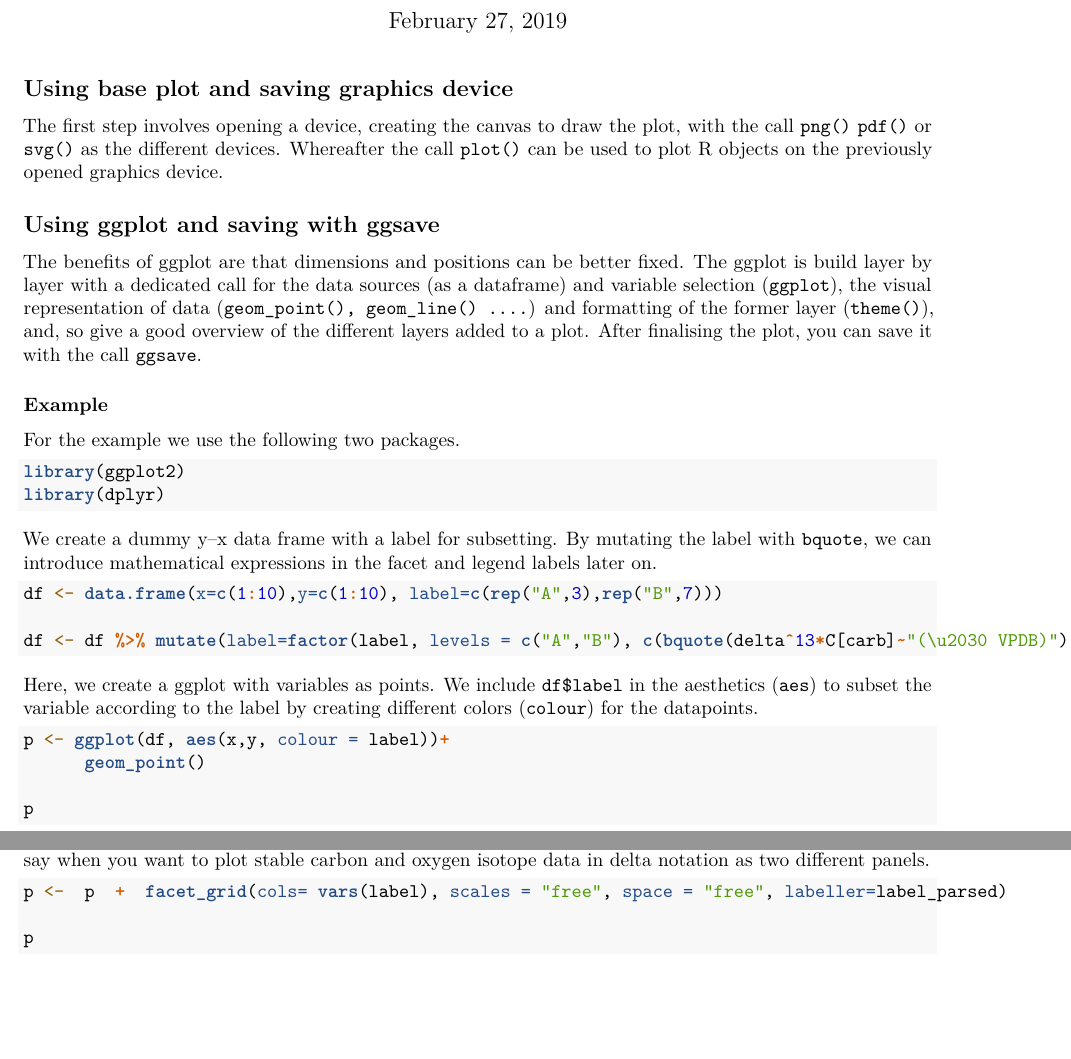
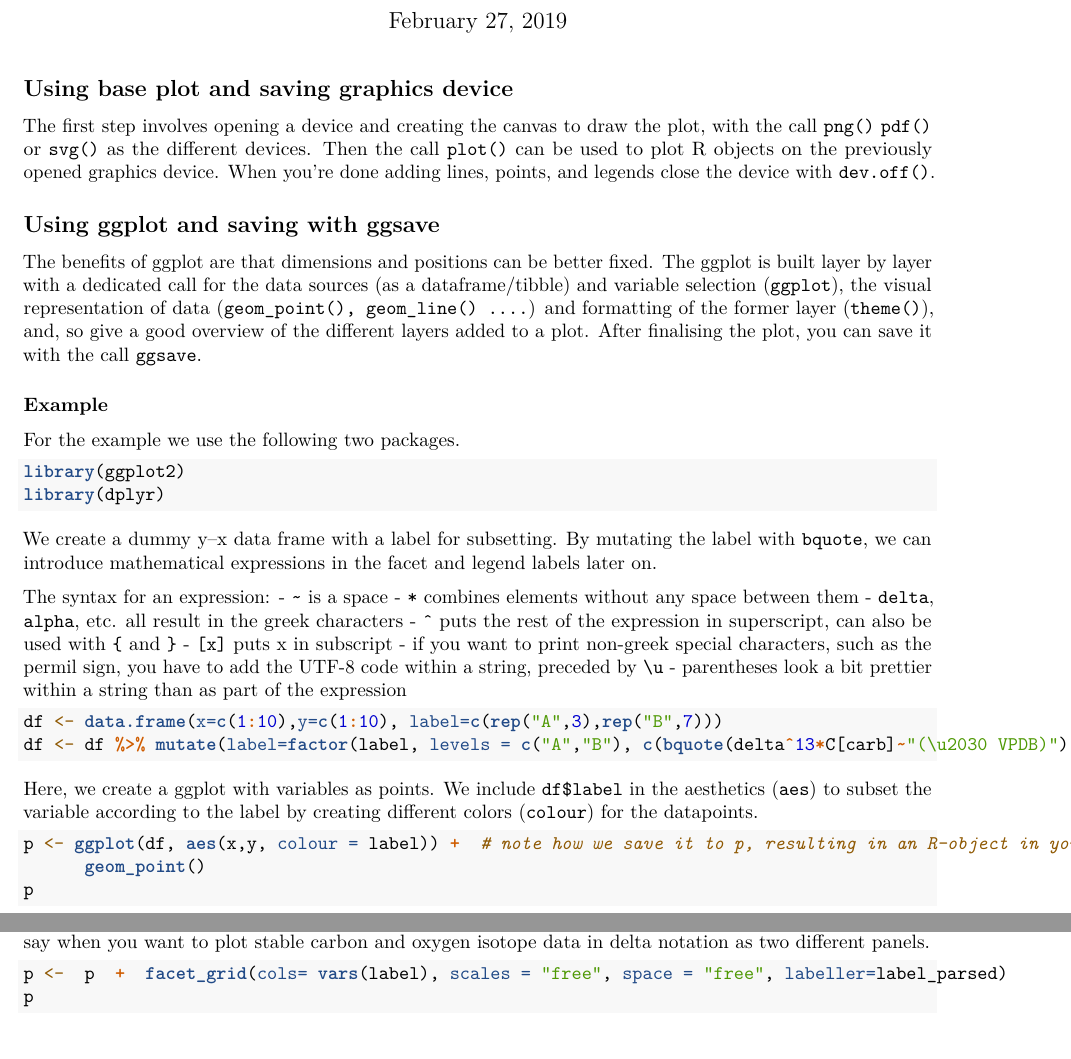
Before and after one commit to uu-code-club/meetings, an R Markdown document (27feb2019/notes_27feb2019.Rmd): two parts of pages 1 and 2 of 5, joined at a grey line, cut so that both start at the same text. Rendered offline with R 4.5, knitr and Pandoc, then LaTeX, with nearby package versions; some code elsewhere in the file could not run offline.

Commit message:
some textual and formatting changes

````diff
--- a/27feb2019/notes_27feb2019.Rmd
+++ b/27feb2019/notes_27feb2019.Rmd
@@ -5,76 +5,64 @@ date: "February 27, 2019"
 output: pdf_document
 ---
 
-
-
 ```{r setup, include=FALSE}
-
-
-
 library(Cairo) # package needed to render per mill sign in rmarkdown pdf ouput with option dev='cairoPDF'
 library(swirl)
-
-
 knitr::opts_chunk$set(warning=FALSE, message=FALSE, dev='CairoPDF')
-
 ```
-
 
 ## Using base plot and saving graphics device
 
-The first step involves opening a device, creating the canvas to draw the plot, with the call `png()` `pdf()` or `svg()` as the different devices. Whereafter the call `plot()` can be used to plot `r "R"` objects on the previously opened graphics device.
+The first step involves opening a device and creating the canvas to draw the plot, with the call `png()` `pdf()` or `svg()` as the different devices. Then the call `plot()` can be used to plot `r "R"` objects on the previously opened graphics device. When you're done adding lines, points, and legends close the device with `dev.off()`.
 
 ## Using ggplot and saving with ggsave
 
-The benefits of ggplot are that dimensions and positions can be better fixed. The ggplot is build layer by layer with a dedicated call for the data sources (as a dataframe) and variable selection (`ggplot`), the visual representation of data (`geom_point(), geom_line() ....`) and formatting of the former layer (`theme()`), and, so give a good overview of the different layers added to a plot. After finalising the plot, you can save it with the call `ggsave`.
+The benefits of ggplot are that dimensions and positions can be better fixed. The ggplot is built layer by layer with a dedicated call for the data sources (as a dataframe/tibble) and variable selection (`ggplot`), the visual representation of data (`geom_point(), geom_line() ....`) and formatting of the former layer (`theme()`), and, so give a good overview of the different layers added to a plot. After finalising the plot, you can save it with the call `ggsave`.
 
 ### Example
 
 For the example we use the following two packages.
 
 ```{r }
-
 library(ggplot2)
 library(dplyr)
-
 ```
 
 We create a dummy y--x data frame with a label for subsetting. By mutating the label with `bquote`, we can introduce mathematical expressions in the facet and legend labels later on.
 
+The syntax for an expression:
+- `~` is a space
+- `*` combines elements without any space between them
+- `delta`, `alpha`, etc. all result in the greek characters
+- `^` puts the rest of the expression in superscript, can also be used with `{` and `}`
+- `[x]` puts x in subscript
+- if you want to print non-greek special characters, such as the permil sign, you have to add the UTF-8 code within a string, preceded by `\u`
+- parentheses look a bit prettier within a string than as part of the expression
+
 ```{r}
 df <- data.frame(x=c(1:10),y=c(1:10), label=c(rep("A",3),rep("B",7)))
-
 df <- df %>% mutate(label=factor(label, levels = c("A","B"), c(bquote(delta^13*C[carb]~"(\u2030 VPDB)"),bquote(delta^18*O[carb]~"(\u2030 VPDB)"))))
-
-
 ```
 
 Here, we create a ggplot with variables as points. We include `df$label` in the aesthetics (`aes`) to subset the variable according to the label by creating different colors (`colour`) for the datapoints.
 
 ```{r}
-p <- ggplot(df, aes(x,y, colour = label))+
+p <- ggplot(df, aes(x,y, colour = label)) +  # note how we save it to p, resulting in an R-object in your session!
       geom_point()
-
 p
-
 ```
 
 We can make multiple plot panels based on the label (`df$label`) variable in the dataframe `df`. By setting argument `labeller` to `label_parsed`, we generate the previous defined mathematical expressions.  So, let's say when you want to plot stable carbon and oxygen isotope data in delta notation as two different panels.
 
 ```{r}
-
 p <-  p  +  facet_grid(cols= vars(label), scales = "free", space = "free", labeller=label_parsed)
-
 p
-
 ```
 
 It is also possible to include mathematical expression in the axis title by using `expression`.
 
 ```{r}
-
 p <-  p  + xlab(expression(delta^{13}*C[carb]~"(\u2030 VPDB)"))
-
 p
 ```
 
````
Also changed, not shown: 27feb2019/notes_27feb2019.Rmd (7 more changed lines).
